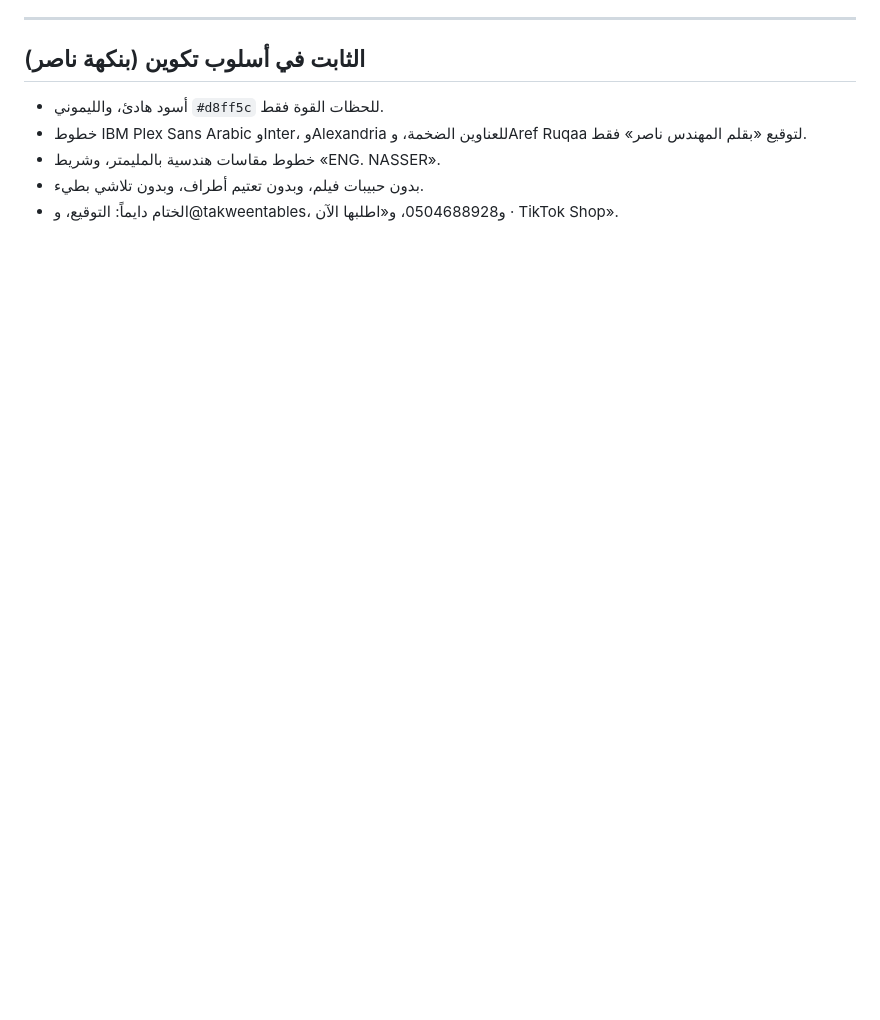
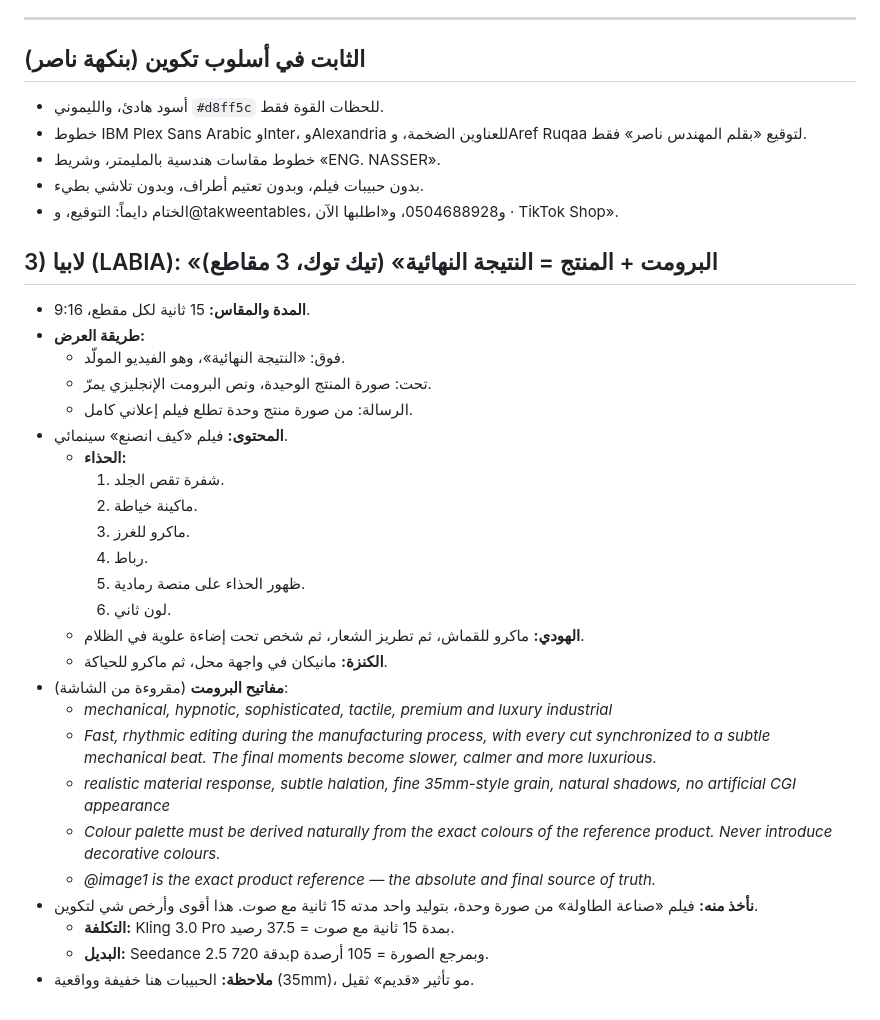
Before and after one commit to NasserANQ20/takween-store, a Markdown page: promo/references.md, the part around the change. Rendered like a GitHub page; blank space fills up the shorter version.

Commit message:
Add LABIA references and Table 01 making-of prompt
Co-Authored-By: Claude Opus 5.5 <noreply@anthropic.com>
Claude-Session: https://claude.ai/code/session_0119VCpRNGCDD9zt47YrW5az

```diff
--- a/promo/references.md
+++ b/promo/references.md
@@ -40,3 +40,30 @@
 - خطوط مقاسات هندسية بالمليمتر، وشريط «ENG. NASSER».
 - بدون حبيبات فيلم، وبدون تعتيم أطراف، وبدون تلاشي بطيء.
 - الختام دايماً: التوقيع، و@takweentables، و0504688928، و«اطلبها الآن · TikTok Shop».
+
+## 3) لابيا (LABIA): «البرومت + المنتج = النتيجة النهائية» (تيك توك، 3 مقاطع)
+- **المدة والمقاس:** 15 ثانية لكل مقطع، 9:16.
+- **طريقة العرض:**
+  - فوق: «النتيجة النهائية»، وهو الفيديو المولّد.
+  - تحت: صورة المنتج الوحيدة، ونص البرومت الإنجليزي يمرّ.
+  - الرسالة: من صورة منتج وحدة تطلع فيلم إعلاني كامل.
+- **المحتوى:** فيلم «كيف انصنع» سينمائي.
+  - **الحذاء:**
+    1. شفرة تقص الجلد.
+    2. ماكينة خياطة.
+    3. ماكرو للغرز.
+    4. رباط.
+    5. ظهور الحذاء على منصة رمادية.
+    6. لون ثاني.
+  - **الهودي:** ماكرو للقماش، ثم تطريز الشعار، ثم شخص تحت إضاءة علوية في الظلام.
+  - **الكنزة:** مانيكان في واجهة محل، ثم ماكرو للحياكة.
+- **مفاتيح البرومت** (مقروءة من الشاشة):
+  - *mechanical, hypnotic, sophisticated, tactile, premium and luxury industrial*
+  - *Fast, rhythmic editing during the manufacturing process, with every cut synchronized to a subtle mechanical beat. The final moments become slower, calmer and more luxurious.*
+  - *realistic material response, subtle halation, fine 35mm-style grain, natural shadows, no artificial CGI appearance*
+  - *Colour palette must be derived naturally from the exact colours of the reference product. Never introduce decorative colours.*
+  - *@image1 is the exact product reference — the absolute and final source of truth.*
+- **نأخذ منه:** فيلم «صناعة الطاولة» من صورة وحدة، بتوليد واحد مدته 15 ثانية مع صوت. هذا أقوى وأرخص شي لتكوين.
+  - **التكلفة:** Kling 3.0 Pro بمدة 15 ثانية مع صوت = 37.5 رصيد.
+  - **البديل:** Seedance 2.5 بدقة 720p وبمرجع الصورة = 105 أرصدة.
+- **ملاحظة:** الحبيبات هنا خفيفة وواقعية (35mm)، مو تأثير «قديم» ثقيل.
```
Also changed, not shown: promo/making-of/table01-prompt.md (added, +29 -0 lines).
